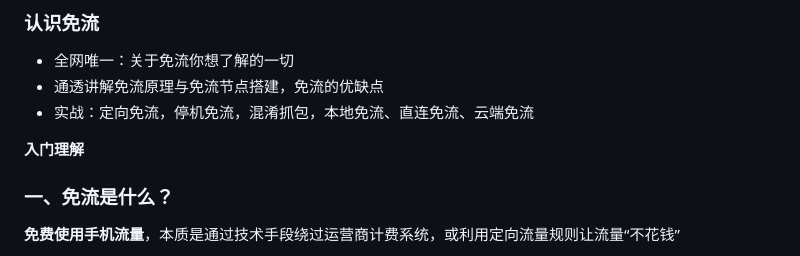
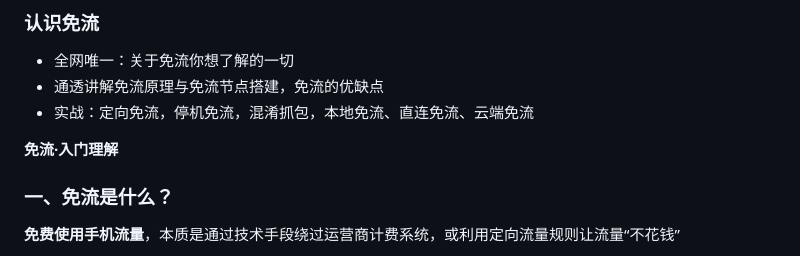
Before and after one commit to vpn365/vpn365.github.io, a Markdown page: README.md, the part around the change. Rendered like a GitHub page.

```diff
--- a/README.md
+++ b/README.md
@@ -23,7 +23,7 @@
  - 通透讲解免流原理与免流节点搭建，免流的优缺点
  - 实战：定向免流，停机免流，混淆抓包，本地免流、直连免流、云端免流
 
-**入门理解**
+**免流·入门理解**
 
 ### **一、免流是什么？**
 **免费使用手机流量**，本质是通过技术手段绕过运营商计费系统，或利用定向流量规则让流量“不花钱”
```
